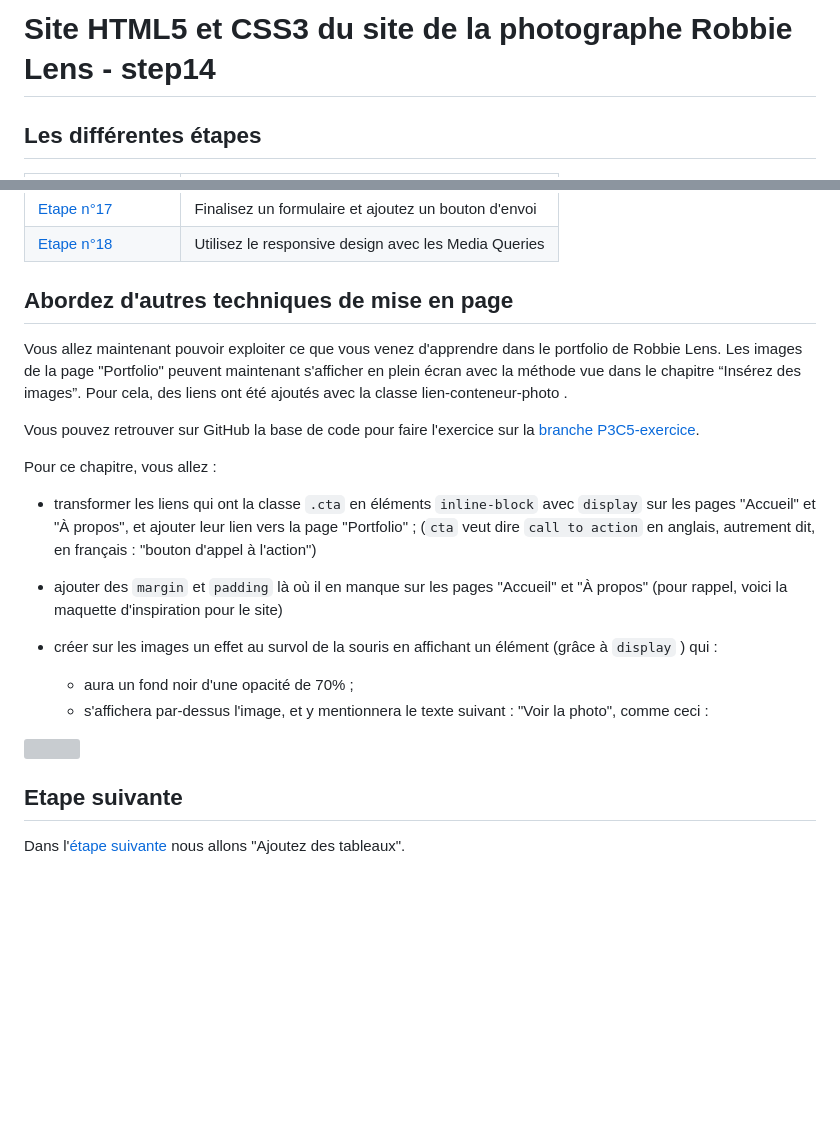
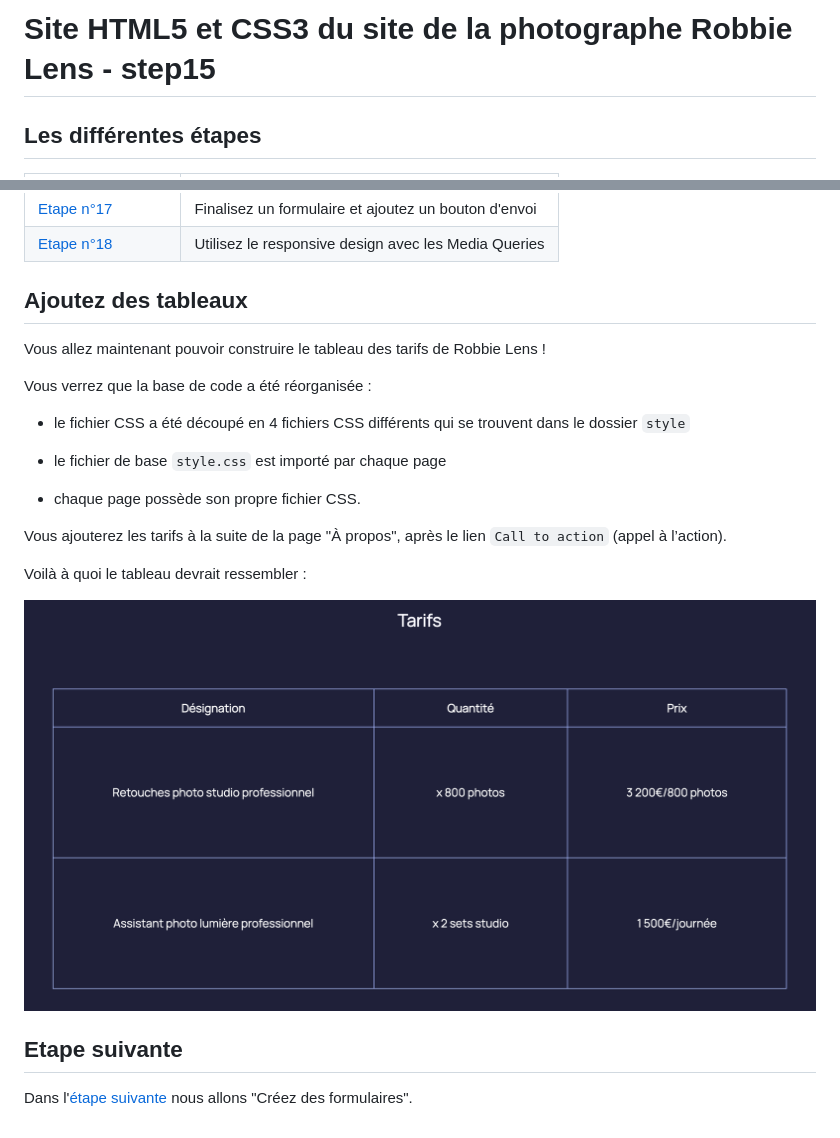
Before and after one commit to GregLeBarbar/html-css-robbie-lens, a Markdown page: README.md, 2 parts joined by grey strips. Rendered like a GitHub page; pictures changed too: doc/tableau-tarifs.png (added); blank space fills up the shorter version; grey boxes are pictures that could not be loaded.

Commit message:
step15

```diff
--- a/README.md
+++ b/README.md
@@ -1,4 +1,4 @@
-# Site HTML5 et CSS3 du site de la photographe Robbie Lens - step14
+# Site HTML5 et CSS3 du site de la photographe Robbie Lens - step15
 
 ## Les différentes étapes
 
@@ -23,25 +23,24 @@
 | <a href="https://github.com/GregLeBarbar/html-css-robbie-lens/tree/step17">Etape n°17</a> | Finalisez un formulaire et ajoutez un bouton d'envoi |
 | <a href="https://github.com/GregLeBarbar/html-css-robbie-lens/tree/step18">Etape n°18</a> | Utilisez le responsive design avec les Media Queries |
 
-## Abordez d'autres techniques de mise en page
+## Ajoutez des tableaux
 
-Vous allez maintenant pouvoir exploiter ce que vous venez d'apprendre dans le portfolio de Robbie Lens. Les images de la page "Portfolio" peuvent maintenant s'afficher en plein écran avec la méthode vue dans le chapitre “Insérez des images”. Pour cela, des liens ont été ajoutés avec la classe lien-conteneur-photo .
+Vous allez maintenant pouvoir construire le tableau des tarifs de Robbie Lens !
 
-Vous pouvez retrouver sur GitHub la base de code pour faire l'exercice sur la <a href="https://github.com/OpenClassrooms-Student-Center/1603881-creez-votre-site-web-avec-html5-et-css3/archive/refs/heads/P3C5-solution.zip">branche P3C5-exercice</a>.
+Vous verrez que la base de code a été réorganisée :
 
-Pour ce chapitre, vous allez :
+- le fichier CSS a été découpé en 4 fichiers CSS différents qui se trouvent dans le dossier `style`
 
-- transformer les liens qui ont la classe `.cta` en éléments `inline-block` avec `display` sur les pages "Accueil" et "À propos", et ajouter leur lien vers la page "Portfolio" ; (`cta` veut dire `call to action` en anglais, autrement dit, en français : "bouton d'appel à l'action")
+- le fichier de base `style.css` est importé par chaque page
 
-- ajouter des `margin` et `padding` là où il en manque sur les pages "Accueil" et "À propos" (pour rappel, voici la maquette d'inspiration pour le site)
+- chaque page possède son propre fichier CSS.
 
-- créer sur les images un effet au survol de la souris en affichant un élément (grâce à `display` ) qui :
+Vous ajouterez les tarifs à la suite de la page "À propos", après le lien `Call to action` (appel à l’action).
 
-  - aura un fond noir d'une opacité de 70% ;
-  - s'affichera par-dessus l'image, et y mentionnera le texte suivant : "Voir la photo", comme ceci :
+Voilà à quoi le tableau devrait ressembler :
 
-<img src="doc/image-opacite.png">
+<img src="doc/tableau-tarifs.png">
 
 ## Etape suivante
 
-Dans l'<a href="https://github.com/GregLeBarbar/html-css-robbie-lens/tree/step15">étape suivante</a> nous allons "Ajoutez des tableaux".
+Dans l'<a href="https://github.com/GregLeBarbar/html-css-robbie-lens/tree/step16">étape suivante</a> nous allons "Créez des formulaires".
```
Also changed, not shown: 7 other files.
